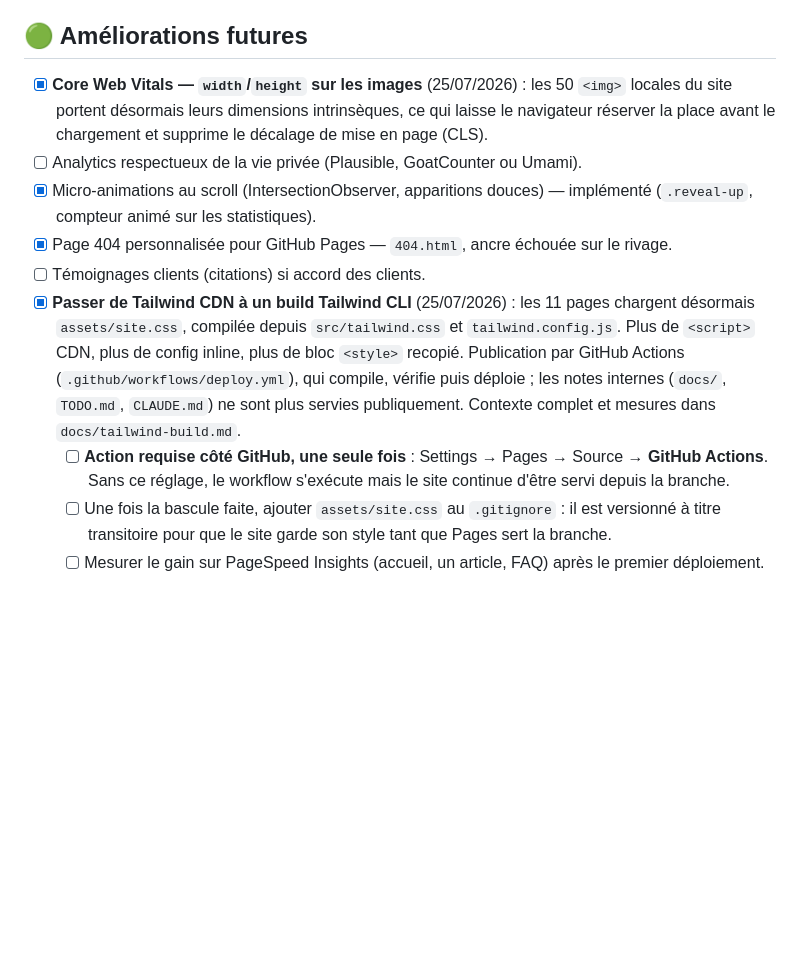
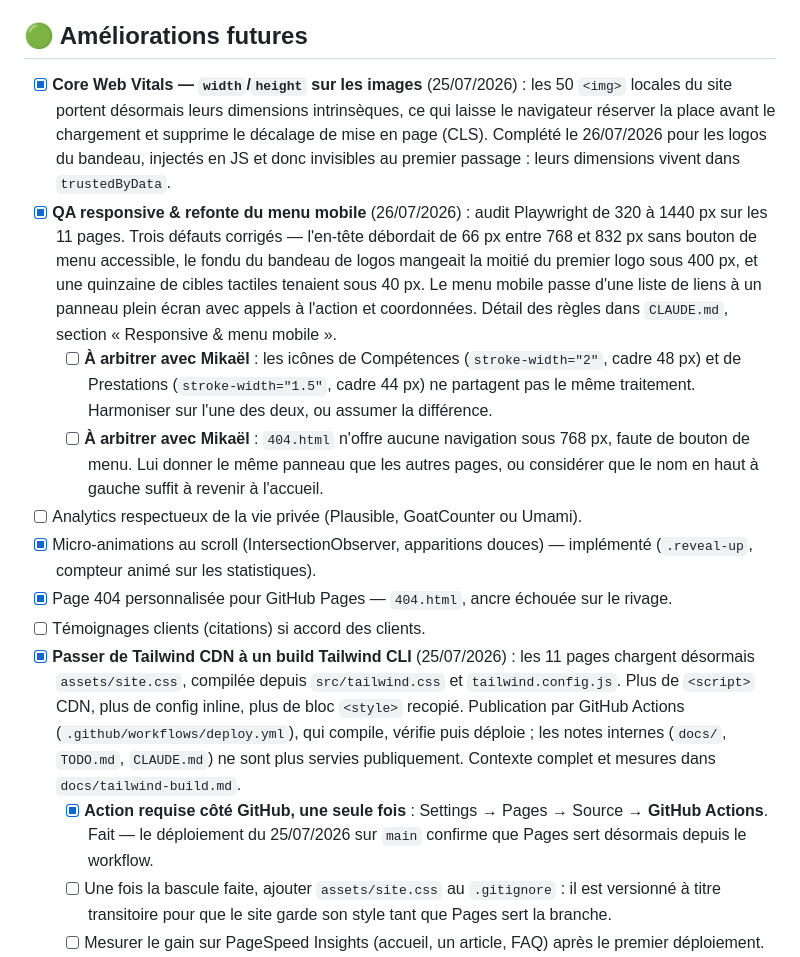
Before and after one commit to mikaelandraos-dot/portfolio, a Markdown page: TODO.md, the part around the change. Rendered like a GitHub page; blank space fills up the shorter version.

```diff
--- a/TODO.md
+++ b/TODO.md
@@ -34,13 +34,16 @@ Pour toute nouvelle image ajoutée au site :
 
 ## 🟢 Améliorations futures
 
-- [x] **Core Web Vitals — `width`/`height` sur les images** (25/07/2026) : les 50 `<img>` locales du site portent désormais leurs dimensions intrinsèques, ce qui laisse le navigateur réserver la place avant le chargement et supprime le décalage de mise en page (CLS).
+- [x] **Core Web Vitals — `width`/`height` sur les images** (25/07/2026) : les 50 `<img>` locales du site portent désormais leurs dimensions intrinsèques, ce qui laisse le navigateur réserver la place avant le chargement et supprime le décalage de mise en page (CLS). Complété le 26/07/2026 pour les logos du bandeau, injectés en JS et donc invisibles au premier passage : leurs dimensions vivent dans `trustedByData`.
+- [x] **QA responsive & refonte du menu mobile** (26/07/2026) : audit Playwright de 320 à 1440 px sur les 11 pages. Trois défauts corrigés — l'en-tête débordait de 66 px entre 768 et 832 px sans bouton de menu accessible, le fondu du bandeau de logos mangeait la moitié du premier logo sous 400 px, et une quinzaine de cibles tactiles tenaient sous 40 px. Le menu mobile passe d'une liste de liens à un panneau plein écran avec appels à l'action et coordonnées. Détail des règles dans `CLAUDE.md`, section « Responsive & menu mobile ».
+  - [ ] **À arbitrer avec Mikaël** : les icônes de Compétences (`stroke-width="2"`, cadre 48 px) et de Prestations (`stroke-width="1.5"`, cadre 44 px) ne partagent pas le même traitement. Harmoniser sur l'une des deux, ou assumer la différence.
+  - [ ] **À arbitrer avec Mikaël** : `404.html` n'offre aucune navigation sous 768 px, faute de bouton de menu. Lui donner le même panneau que les autres pages, ou considérer que le nom en haut à gauche suffit à revenir à l'accueil.
 - [ ] Analytics respectueux de la vie privée (Plausible, GoatCounter ou Umami).
 - [x] Micro-animations au scroll (IntersectionObserver, apparitions douces) — implémenté (`.reveal-up`, compteur animé sur les statistiques).
 - [x] Page 404 personnalisée pour GitHub Pages — `404.html`, ancre échouée sur le rivage.
 - [ ] Témoignages clients (citations) si accord des clients.
 - [x] **Passer de Tailwind CDN à un build Tailwind CLI** (25/07/2026) : les 11 pages chargent désormais `assets/site.css`, compilée depuis `src/tailwind.css` et `tailwind.config.js`. Plus de `<script>` CDN, plus de config inline, plus de bloc `<style>` recopié. Publication par GitHub Actions (`.github/workflows/deploy.yml`), qui compile, vérifie puis déploie ; les notes internes (`docs/`, `TODO.md`, `CLAUDE.md`) ne sont plus servies publiquement. Contexte complet et mesures dans `docs/tailwind-build.md`.
-  - [ ] **Action requise côté GitHub, une seule fois** : Settings → Pages → Source → **GitHub Actions**. Sans ce réglage, le workflow s'exécute mais le site continue d'être servi depuis la branche.
+  - [x] **Action requise côté GitHub, une seule fois** : Settings → Pages → Source → **GitHub Actions**. Fait — le déploiement du 25/07/2026 sur `main` confirme que Pages sert désormais depuis le workflow.
   - [ ] Une fois la bascule faite, ajouter `assets/site.css` au `.gitignore` : il est versionné à titre transitoire pour que le site garde son style tant que Pages sert la branche.
   - [ ] Mesurer le gain sur PageSpeed Insights (accueil, un article, FAQ) après le premier déploiement.
 - [ ] **Auto-héberger les Google Fonts** — second poste de latence après le CDN Tailwind : quatre familles chargées depuis un domaine tiers en tête de page. À envisager une fois le build Tailwind en place, pas avant.
```
Also changed, not shown: CLAUDE.md (+16 -1 lines).
